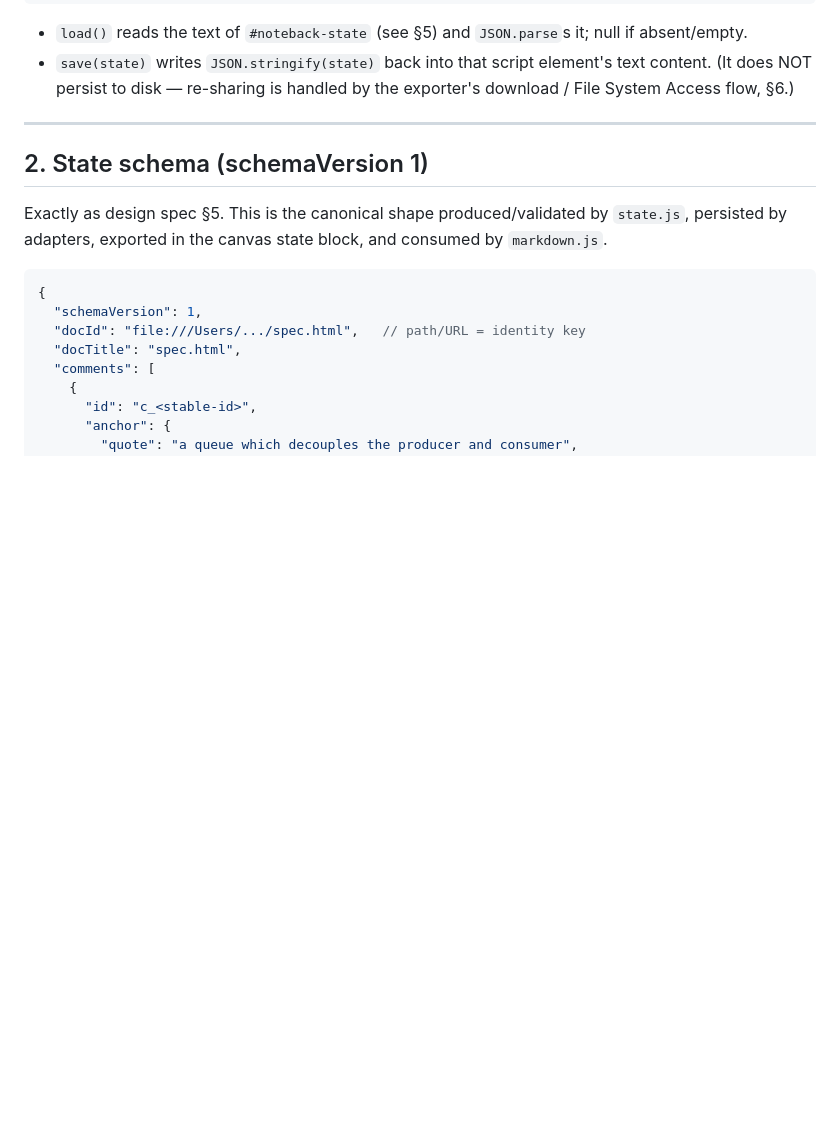
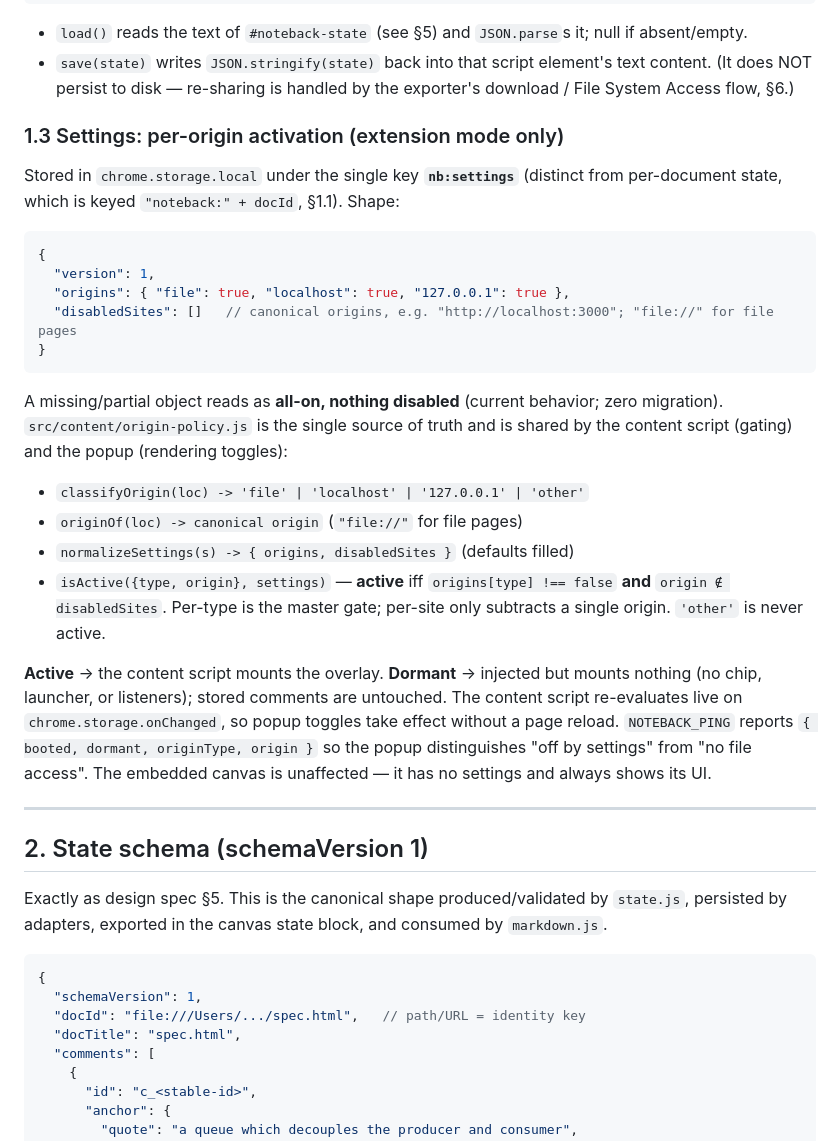
Before and after one commit to alekkowalczyk/noteback, a Markdown page: CONTRACTS.md, the part around the change. Drawn GitHub-style; blank space fills up the shorter version.

Commit message:
docs: contract for nb:settings + per-origin activation predicate
Co-Authored-By: Claude Opus 4.8 (1M context) <noreply@anthropic.com>

````diff
--- a/CONTRACTS.md
+++ b/CONTRACTS.md
@@ -95,6 +95,38 @@ function createInFileStateAdapter(doc) { ... }
 - `save(state)` writes `JSON.stringify(state)` back into that script element's text
   content. (It does NOT persist to disk — re-sharing is handled by the exporter's
   download / File System Access flow, §6.)
+
+### 1.3 Settings: per-origin activation (extension mode only)
+
+Stored in `chrome.storage.local` under the single key **`nb:settings`** (distinct
+from per-document state, which is keyed `"noteback:" + docId`, §1.1). Shape:
+
+```jsonc
+{
+  "version": 1,
+  "origins": { "file": true, "localhost": true, "127.0.0.1": true },
+  "disabledSites": []   // canonical origins, e.g. "http://localhost:3000"; "file://" for file pages
+}
+```
+
+A missing/partial object reads as **all-on, nothing disabled** (current behavior;
+zero migration). `src/content/origin-policy.js` is the single source of truth and
+is shared by the content script (gating) and the popup (rendering toggles):
+
+- `classifyOrigin(loc) -> 'file' | 'localhost' | '127.0.0.1' | 'other'`
+- `originOf(loc) -> canonical origin` (`"file://"` for file pages)
+- `normalizeSettings(s) -> { origins, disabledSites }` (defaults filled)
+- `isActive({type, origin}, settings)` — **active** iff `origins[type] !== false`
+  **and** `origin ∉ disabledSites`. Per-type is the master gate; per-site only
+  subtracts a single origin. `'other'` is never active.
+
+**Active** → the content script mounts the overlay. **Dormant** → injected but
+mounts nothing (no chip, launcher, or listeners); stored comments are untouched.
+The content script re-evaluates live on `chrome.storage.onChanged`, so popup
+toggles take effect without a page reload. `NOTEBACK_PING` reports
+`{ booted, dormant, originType, origin }` so the popup distinguishes "off by
+settings" from "no file access". The embedded canvas is unaffected — it has no
+settings and always shows its UI.
 
 ---
 
````
